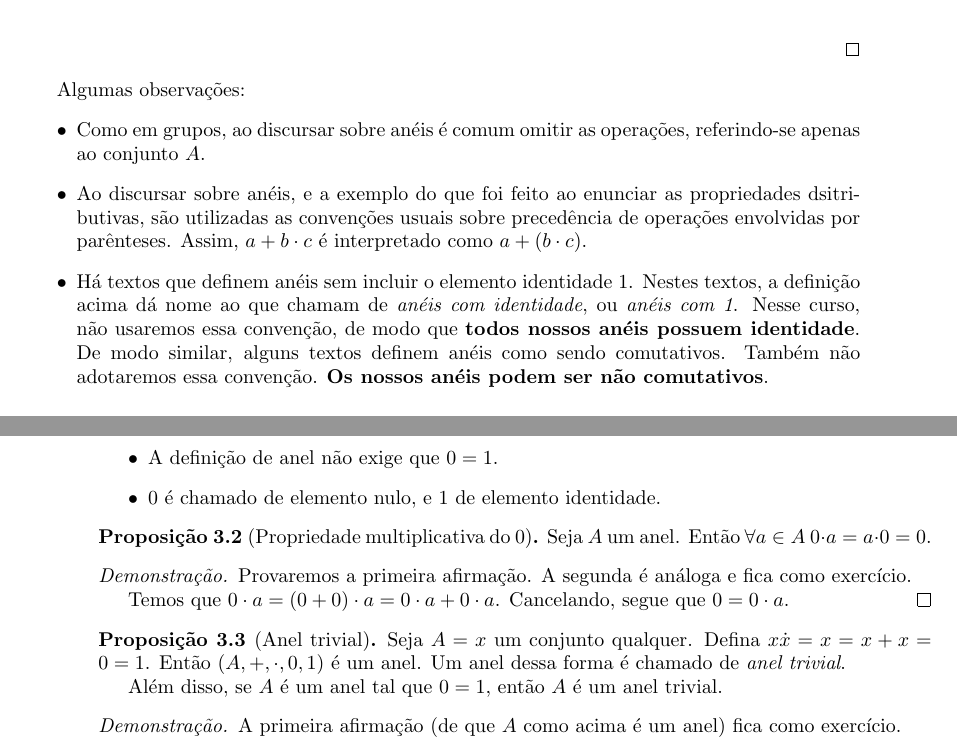
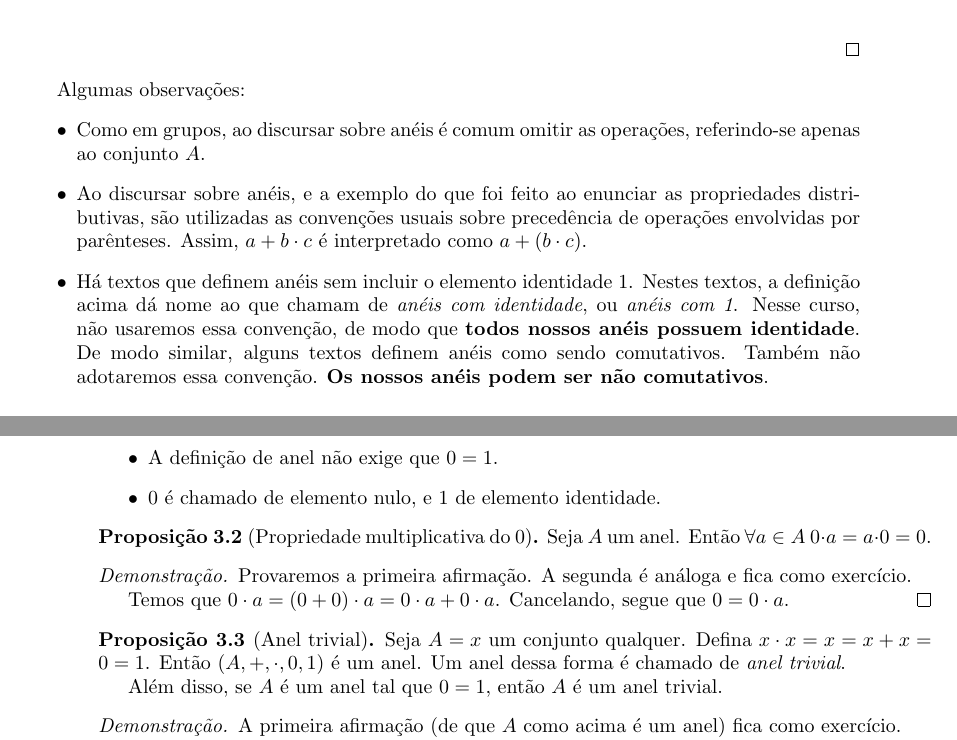
Before and after one commit to vo-rodrigues/aneis-corpos, a LaTeX book (main.tex, which reads chap3/chap3.tex): two parts of pages 13 and 14 of 32, joined at a grey line, cut so that both start at the same text. Compiled offline with pdfLaTeX.

Commit message:
Typo corrigido.

```diff
--- a/chap3/chap3.tex
+++ b/chap3/chap3.tex
@@ -22,7 +22,7 @@ Nesta seção, começaremos a discutir a noção matemática de anel, uma das pr
 Algumas observações:
 \begin{itemize}
     \item Como em grupos, ao discursar sobre anéis é comum omitir as operações, referindo-se apenas ao conjunto $A$.
-    \item Ao discursar sobre anéis, e a exemplo do que foi feito ao enunciar as propriedades dsitributivas, são utilizadas as convenções usuais sobre precedência de operações envolvidas por parênteses. Assim, $a + b \cdot c$ é interpretado como $a + (b \cdot c)$.
+    \item Ao discursar sobre anéis, e a exemplo do que foi feito ao enunciar as propriedades distributivas, são utilizadas as convenções usuais sobre precedência de operações envolvidas por parênteses. Assim, $a + b \cdot c$ é interpretado como $a + (b \cdot c)$.
     \item Há textos que definem anéis sem incluir o elemento identidade $1$. Nestes textos, a definição acima dá nome ao que chamam de \emph{anéis com identidade}, ou \emph{anéis com 1}. Nesse curso, não usaremos essa convenção, de modo que \textbf{todos nossos anéis possuem identidade}. De modo similar, alguns textos definem anéis como sendo comutativos. Também não adotaremos essa convenção. \textbf{Os nossos anéis podem ser não comutativos}.
     \item A definição de anel não exige que $0=1$.
     \item $0$ é chamado de elemento nulo, e $1$ de elemento identidade.
@@ -38,7 +38,7 @@ Temos que $0\cdot a=(0+0)\cdot a=0\cdot a +0\cdot a$. Cancelando, segue que $0=0
 \end{proof}
 
 \begin{prop}[Anel trivial]
-    Seja $A={x}$ um conjunto qualquer. Defina $x\dot x=x=x+x=0=1$. Então $(A, +, \cdot, 0, 1)$ é um anel. Um anel dessa forma é chamado de \emph{anel trivial}.
+    Seja $A={x}$ um conjunto qualquer. Defina $x\cdot x=x=x+x=0=1$. Então $(A, +, \cdot, 0, 1)$ é um anel. Um anel dessa forma é chamado de \emph{anel trivial}.
 
     Além disso, se $A$ é um anel tal que $0=1$, então $A$ é um anel trivial.
 \end{prop}
```
